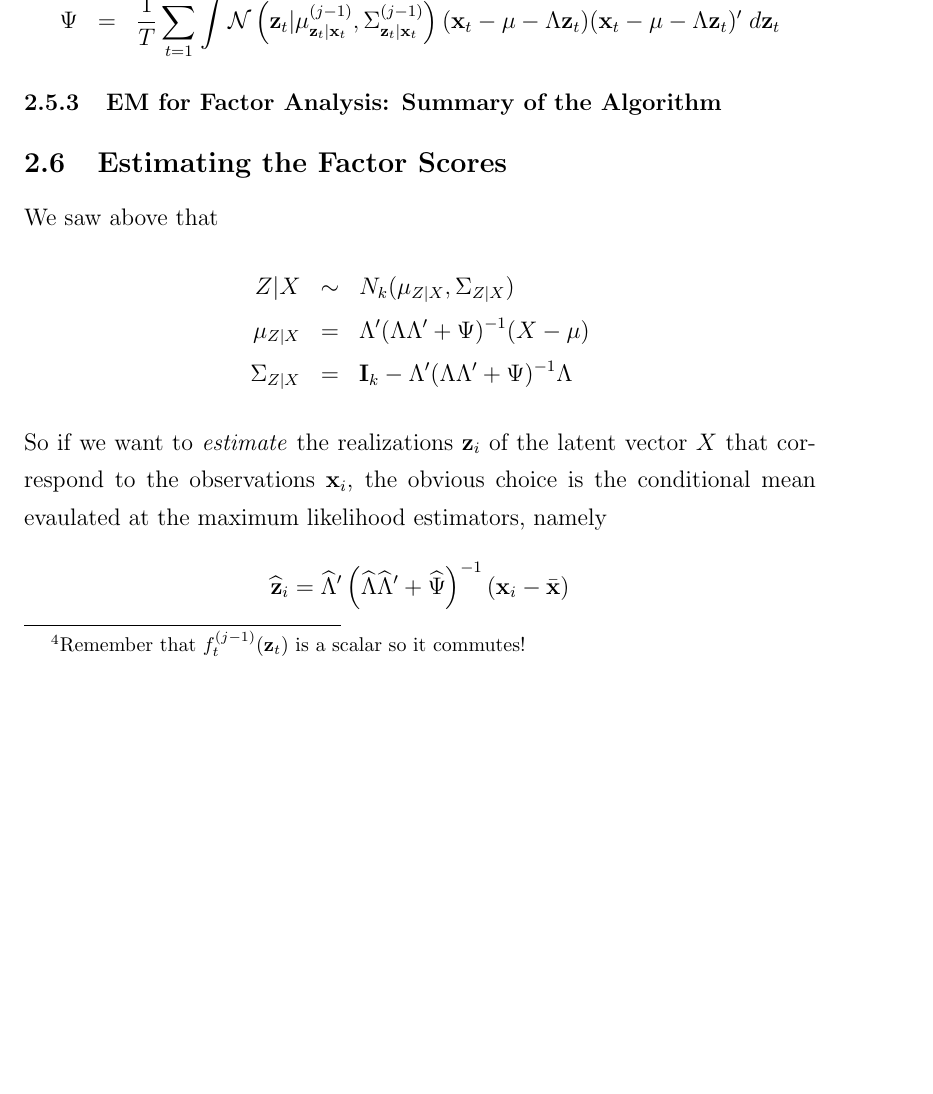
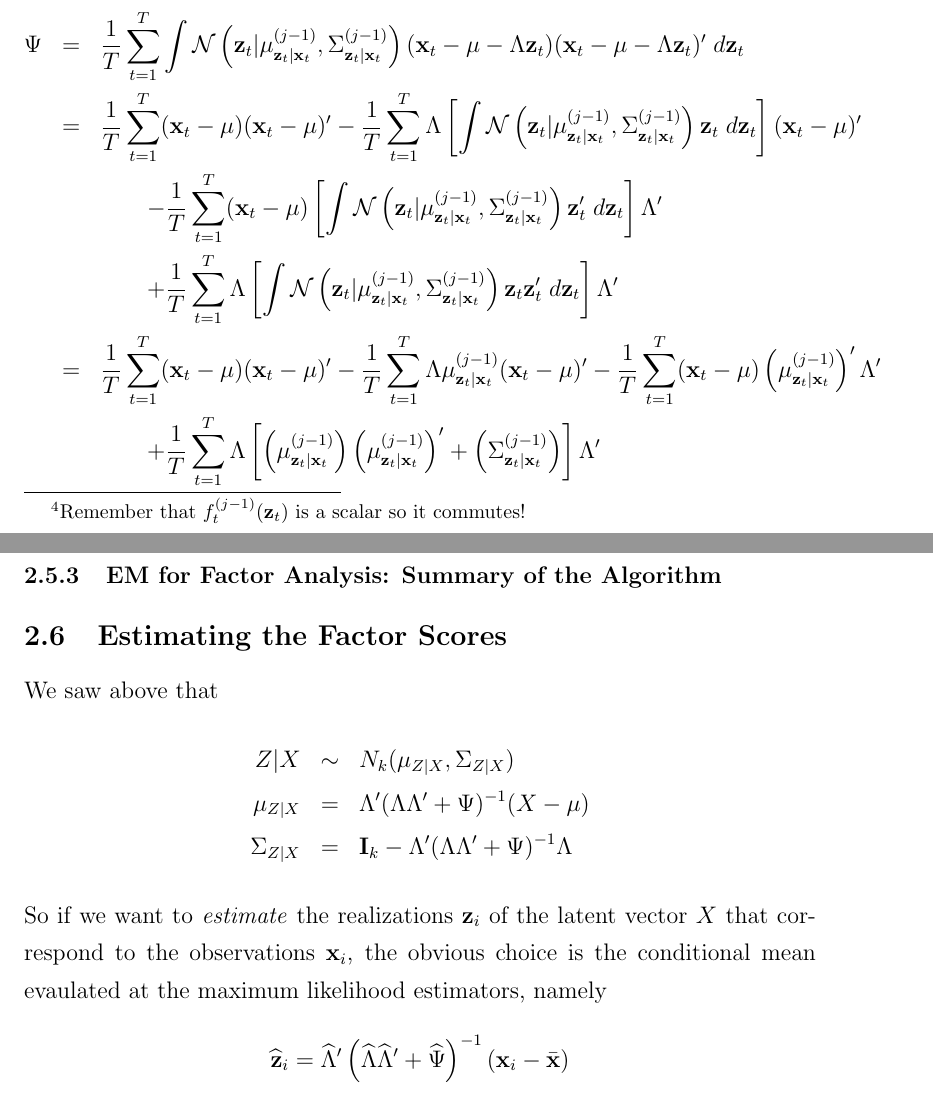
Before and after one commit to fditraglia/econ722, a LaTeX document (lecture08_classical_factor.tex): part of page 20 of 27 before the commit and two parts of pages 20 and 21 of 27 after it, the two joined at a grey line, cut at the place of the change, the shorter picture padded with empty space. Compiled offline with pdfLaTeX.

Commit message:
even more on the Psi update

```diff
--- a/lecture08_classical_factor.tex
+++ b/lecture08_classical_factor.tex
@@ -415,7 +415,12 @@ Multiplying through by $-2$ and rearranging, we have\footnote{Remember that $f_t
 \end{eqnarray*}
 Substituting the result of the E-step, we have
 \begin{eqnarray*}
-	\Psi &=&\frac{1}{T}\sum_{t=1}^T \int  \mathcal{N}\left(\mathbf{z}_t|\mu^{(j-1)}_{\mathbf{z}_t|\mathbf{x}_t}, \Sigma^{(j-1)}_{\mathbf{z}_t|\mathbf{x}_t}\right)(\mathbf{x}_t - \mu -  \Lambda \textbf{z}_t)(\mathbf{x}_t - \mu -  \Lambda \textbf{z}_t)' \;d \textbf{z}_t
+	\Psi &=&\frac{1}{T}\sum_{t=1}^T \int  \mathcal{N}\left(\mathbf{z}_t|\mu^{(j-1)}_{\mathbf{z}_t|\mathbf{x}_t}, \Sigma^{(j-1)}_{\mathbf{z}_t|\mathbf{x}_t}\right)(\mathbf{x}_t - \mu -  \Lambda \textbf{z}_t)(\mathbf{x}_t - \mu -  \Lambda \textbf{z}_t)' \;d \textbf{z}_t\\
+		&=&\frac{1}{T}\sum_{t=1}^T  (\mathbf{x}_t - \mu)(\mathbf{x}_t - \mu)' - \frac{1}{T}\sum_{t=1}^T \Lambda \left[\int  \mathcal{N}\left(\mathbf{z}_t|\mu^{(j-1)}_{\mathbf{z}_t|\mathbf{x}_t}, \Sigma^{(j-1)}_{\mathbf{z}_t|\mathbf{x}_t}\right) \mathbf{z}_t\;d \textbf{z}_t  \right](\mathbf{x}_t - \mu)'\\
+		&& \quad \quad  - \frac{1}{T}\sum_{t=1}^T  (\mathbf{x}_t - \mu)\left[\int  \mathcal{N}\left(\mathbf{z}_t|\mu^{(j-1)}_{\mathbf{z}_t|\mathbf{x}_t}, \Sigma^{(j-1)}_{\mathbf{z}_t|\mathbf{x}_t}\right) \mathbf{z}_t'\;d \textbf{z}_t  \right]\Lambda'\\
+		&& \quad \quad + \frac{1}{T}\sum_{t=1}^T \Lambda \left[\int  \mathcal{N}\left(\mathbf{z}_t|\mu^{(j-1)}_{\mathbf{z}_t|\mathbf{x}_t}, \Sigma^{(j-1)}_{\mathbf{z}_t|\mathbf{x}_t}\right) \mathbf{z}_t \mathbf{z}_t'\;d \textbf{z}_t\right] \Lambda'\\
+		&=& \frac{1}{T}\sum_{t=1}^T  (\mathbf{x}_t - \mu)(\mathbf{x}_t - \mu)' - \frac{1}{T} \sum_{t=1}^T \Lambda \mu^{(j-1)}_{\mathbf{z}_t|\mathbf{x}_t} (\mathbf{x}_t - \mu)' -  \frac{1}{T} \sum_{t=1}^T (\mathbf{x}_t - \mu)\left(\mu^{(j-1)}_{\mathbf{z}_t|\mathbf{x}_t}\right)'\Lambda' \\
+			&& \quad \quad + \frac{1}{T} \sum_{t=1}^T \Lambda \left[ \left(\mu^{(j-1)}_{\mathbf{z}_t|\mathbf{x}_t}\right)\left(\mu^{(j-1)}_{\mathbf{z}_t|\mathbf{x}_t}\right)' + \left(\Sigma^{(j-1)}_{\mathbf{z}_t|\mathbf{x}_t} \right)\right]\Lambda'
 \end{eqnarray*}
 
 
```
Also changed, not shown: lecture08_classical_factor.pdf.
